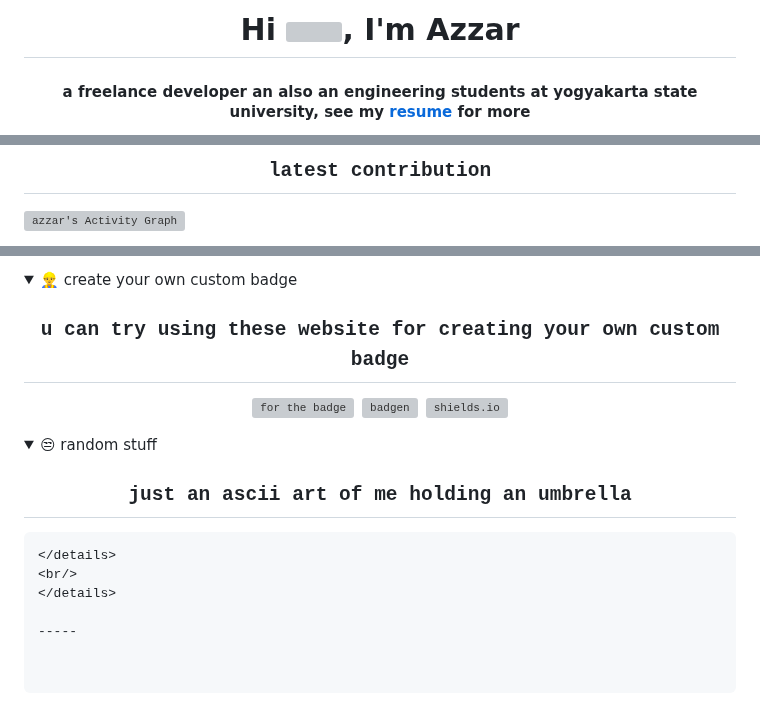
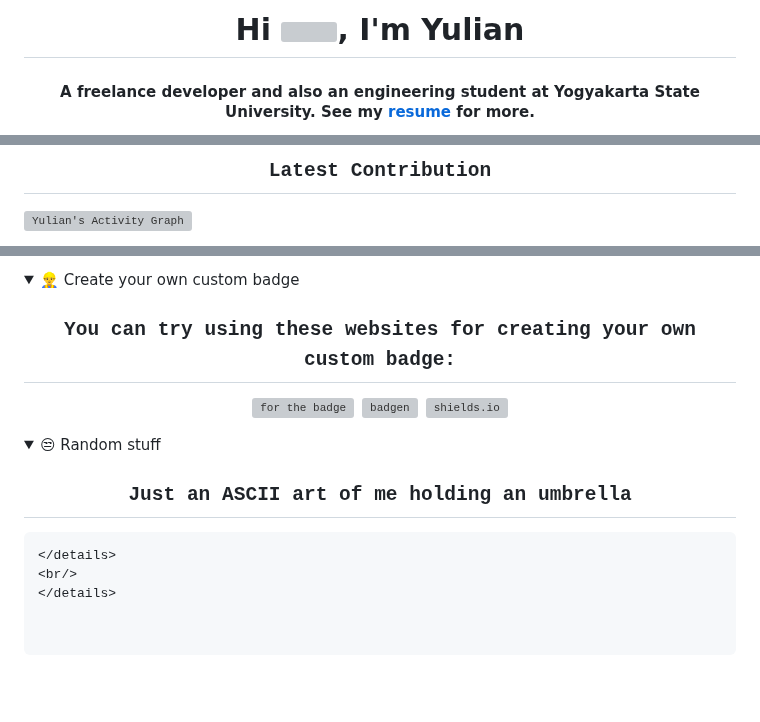
Before and after one commit to ybedoyab/ybedoyab, a Markdown page: README.md, 3 parts joined by grey strips. Rendered like a GitHub page; folded sections open; blank space fills up the shorter version; grey boxes are pictures that could not be loaded.

```diff
--- a/README.md
+++ b/README.md
@@ -1,6 +1,6 @@
 <div align="center">
-<h1 align="center">Hi <img width="35" src="https://github.com/1999AZZAR/1999AZZAR/blob/main/resources/img/waving.gif">, I'm Azzar</h1>
-<h4 align="center">a freelance developer an also an engineering students at yogyakarta state university, see my <a href="https://github.com/1999AZZAR/1999AZZAR/blob/main/assets/doc/azzar_resume.pdf" target="_blank">resume</a> for more</h4>
+<h1 align="center">Hi <img width="35" src="https://github.com/1999AZZAR/1999AZZAR/blob/main/resources/img/waving.gif">, I'm Yulian</h1>
+<h4 align="center">A freelance developer and also an engineering student at Yogyakarta State University. See my <a href="https://github.com/ybedoyab/ybedoyab/blob/main/assets/doc/azzar_resume.pdf" target="_blank">resume</a> for more.</h4>
 </div>
 
 <div align="center">
@@ -116,8 +83,8 @@
   <samp>
   <br/>
-  <h2 align="center"> latest contribution </h2>
+  <h2 align="center"> Latest Contribution </h2>
 <a href="https://github.com/ashutosh00710/github-readme-activity-graph">
-  <img alt="azzar's Activity Graph" src="https://activity-graph.herokuapp.com/graph/?username=1999azzar&bg_color=000&color=fff&line=00E676&point=fff&hide_border=true" /></a>
+  <img alt="Yulian's Activity Graph" src="https://activity-graph.herokuapp.com/graph/?username=ybedoyab&bg_color=000&color=fff&line=00E676&point=fff&hide_border=true" /></a>
 <br/>
   </samp>
   </details>
@@ -127,28 +94,25 @@
   <br/>
   <details open>
-  <summary>👷‍♂️ create your own custom badge</summary>
+  <summary>👷‍♂️ Create your own custom badge</summary>
   <div>
   <samp>
-    <h2 align="center">u can try using these website for creating your own custom badge</h2>
+    <h2 align="center">You can try using these websites for creating your own custom badge:</h2>
     <p align="center">
       <a href="https://forthebadge.com/generator/" target="blank">
-        <img src="https://forthebadge.com/images/mark.svg" img align="center" height="50"
-        alt="for the badge"/></a>
+        <img src="https://forthebadge.com/images/mark.svg" img align="center" height="50" alt="for the badge"/></a>
       <a href="https://badgen.net/" target="blank">
-        <img src="https://badgen.net/static/favicon.png" img align="center" height="50"
-        alt="badgen"/></a>
+        <img src="https://badgen.net/static/favicon.png" img align="center" height="50" alt="badgen"/></a>
       <a href="https://shields.io/" target="blank">
-        <img src="https://raw.githubusercontent.com/badges/shields/master/readme-logo.svg" img align="center" height="50"
-        alt="shields.io"/></a>
+        <img src="https://raw.githubusercontent.com/badges/shields/master/readme-logo.svg" img align="center" height="50" alt="shields.io"/></a>
     </p>
     </samp>
   </div>
 </details>
 <details open>
-  <summary>😒 random stuff</summary>
+  <summary>😒 Random stuff</summary>
 <div>
 <samp>
-<h2 align="center"> just an ascii art of me holding an umbrella </h2>
+<h2 align="center"> Just an ASCII art of me holding an umbrella </h2>
 </samp>
 </div>
 
@@ -156,5 +120,3 @@
 </details>
 <br/>
 </details>
-
------
```
Also changed, not shown: other parts of README.md (+35 -68 lines).
